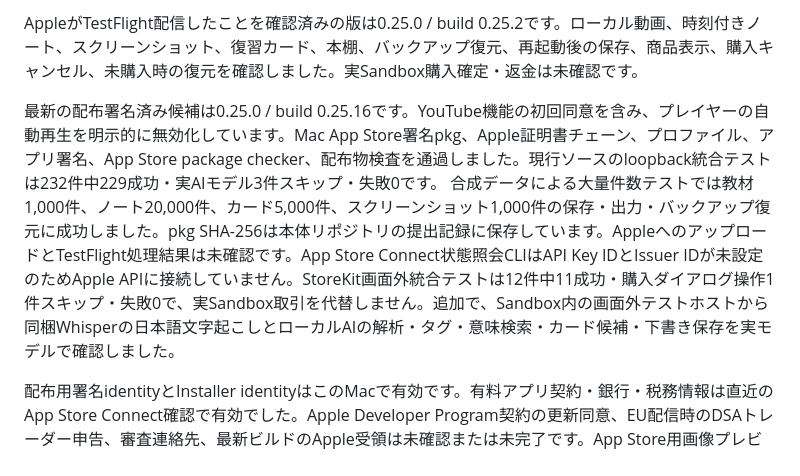
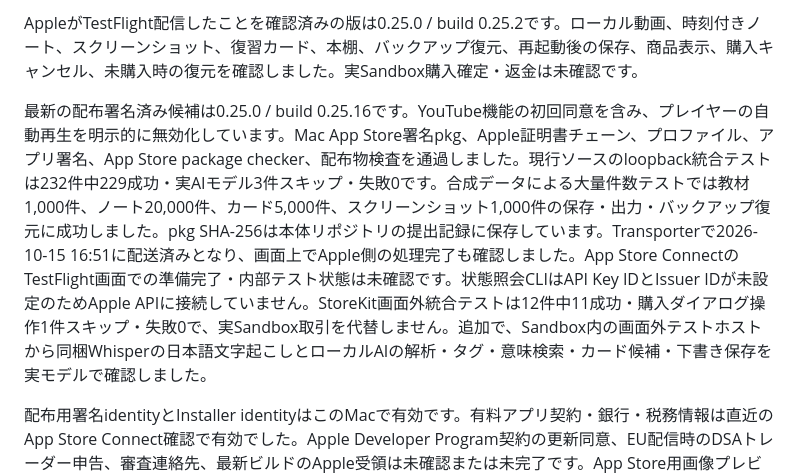
Before and after one commit to ItoShiyou/video-learning-workspace-site, a Markdown page: README.md, the part around the change. Drawn GitHub-style.

Commit message:
Record latest TestFlight delivery status

```diff
--- a/README.md
+++ b/README.md
@@ -19,7 +19,7 @@ HTML・CSS・JavaScriptだけで動く、GitHub Pages向けの紹介ページで
 
 AppleがTestFlight配信したことを確認済みの版は0.25.0 / build 0.25.2です。ローカル動画、時刻付きノート、スクリーンショット、復習カード、本棚、バックアップ復元、再起動後の保存、商品表示、購入キャンセル、未購入時の復元を確認しました。実Sandbox購入確定・返金は未確認です。
 
-最新の配布署名済み候補は0.25.0 / build 0.25.16です。YouTube機能の初回同意を含み、プレイヤーの自動再生を明示的に無効化しています。Mac App Store署名pkg、Apple証明書チェーン、プロファイル、アプリ署名、App Store package checker、配布物検査を通過しました。現行ソースのloopback統合テストは232件中229成功・実AIモデル3件スキップ・失敗0です。 合成データによる大量件数テストでは教材1,000件、ノート20,000件、カード5,000件、スクリーンショット1,000件の保存・出力・バックアップ復元に成功しました。pkg SHA-256は本体リポジトリの提出記録に保存しています。AppleへのアップロードとTestFlight処理結果は未確認です。App Store Connect状態照会CLIはAPI Key IDとIssuer IDが未設定のためApple APIに接続していません。StoreKit画面外統合テストは12件中11成功・購入ダイアログ操作1件スキップ・失敗0で、実Sandbox取引を代替しません。追加で、Sandbox内の画面外テストホストから同梱Whisperの日本語文字起こしとローカルAIの解析・タグ・意味検索・カード候補・下書き保存を実モデルで確認しました。
+最新の配布署名済み候補は0.25.0 / build 0.25.16です。YouTube機能の初回同意を含み、プレイヤーの自動再生を明示的に無効化しています。Mac App Store署名pkg、Apple証明書チェーン、プロファイル、アプリ署名、App Store package checker、配布物検査を通過しました。現行ソースのloopback統合テストは232件中229成功・実AIモデル3件スキップ・失敗0です。合成データによる大量件数テストでは教材1,000件、ノート20,000件、カード5,000件、スクリーンショット1,000件の保存・出力・バックアップ復元に成功しました。pkg SHA-256は本体リポジトリの提出記録に保存しています。Transporterで2026-10-15 16:51に配送済みとなり、画面上でApple側の処理完了も確認しました。App Store ConnectのTestFlight画面での準備完了・内部テスト状態は未確認です。状態照会CLIはAPI Key IDとIssuer IDが未設定のためApple APIに接続していません。StoreKit画面外統合テストは12件中11成功・購入ダイアログ操作1件スキップ・失敗0で、実Sandbox取引を代替しません。追加で、Sandbox内の画面外テストホストから同梱Whisperの日本語文字起こしとローカルAIの解析・タグ・意味検索・カード候補・下書き保存を実モデルで確認しました。
 
 配布用署名identityとInstaller identityはこのMacで有効です。有料アプリ契約・銀行・税務情報は直近のApp Store Connect確認で有効でした。Apple Developer Program契約の更新同意、EU配信時のDSAトレーダー申告、審査連絡先、最新ビルドのApple受領は未確認または未完了です。App Store用画像プレビュー3枚とPro審査用プレビュー1枚をアプリ本体リポジトリに準備済みですが、App Store Connectには未登録です。サポート/プライバシーの新ページはこのPR内にあり、公開URLではありません。
 
```
